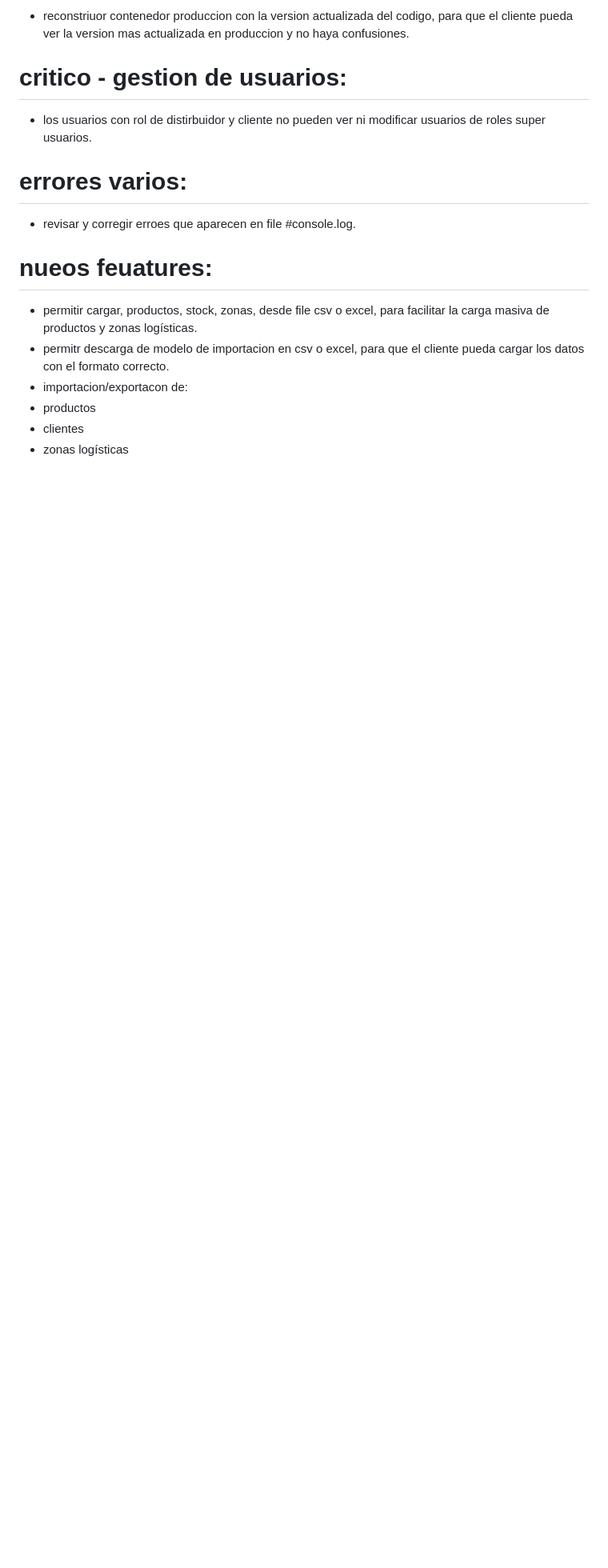
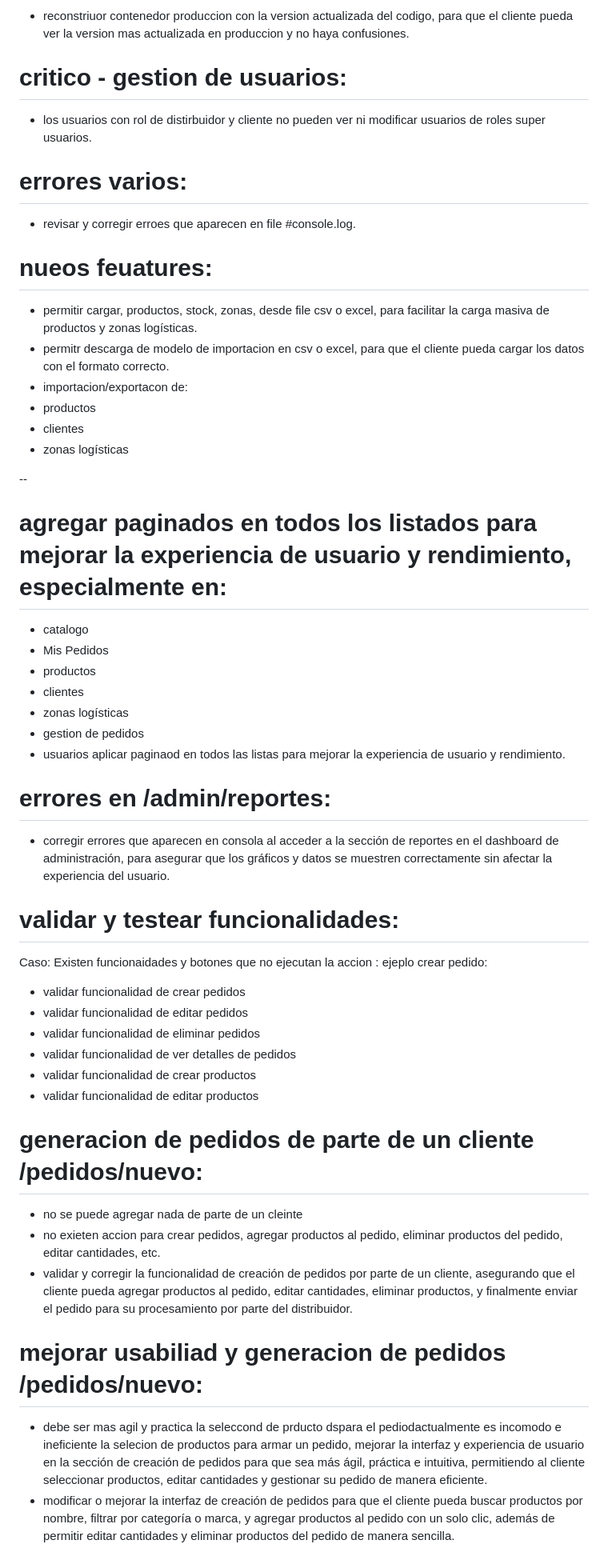
Before and after one commit to yoisar/distriboo, a Markdown page: docs/req-original-ordenado.md, the part around one of its changes. Shown at 80% size. GitHub-like rendering; blank space fills up the shorter version.

```diff
--- a/docs/req-original-ordenado.md
+++ b/docs/req-original-ordenado.md
@@ -3787,3 +3787,39 @@ https://distriboo.yoisar.com/ desactualizado la version mas actualiada es https:
 - productos
 - clientes
 - zonas logísticas
+
+
+--
+# agregar paginados en todos los listados para mejorar la experiencia de usuario y rendimiento, especialmente en:
+- catalogo
+- Mis Pedidos
+- productos
+- clientes
+- zonas logísticas
+- gestion de pedidos
+- usuarios
+aplicar paginaod en todos las listas para mejorar la experiencia de usuario y rendimiento.
+
+# errores en /admin/reportes:
+- corregir errores que aparecen en consola al acceder a la sección de reportes en el dashboard de administración, para asegurar que los gráficos y datos se muestren correctamente sin afectar la experiencia del usuario.
+
+# validar y testear funcionalidades:
+
+Caso:
+Existen funcionaidades y botones que no ejecutan la accion : ejeplo crear pedido:
+
+- validar funcionalidad de crear pedidos
+- validar funcionalidad de editar pedidos
+- validar funcionalidad de eliminar pedidos
+- validar funcionalidad de ver detalles de pedidos
+- validar funcionalidad de crear productos
+- validar funcionalidad de editar productos
+
+# generacion de pedidos de parte de un cliente /pedidos/nuevo:
+ - no se puede agregar nada de parte de un cleinte
+ - no exieten accion para crear pedidos, agregar productos al pedido, eliminar productos del pedido, editar cantidades, etc.
+ - validar y corregir la funcionalidad de creación de pedidos por parte de un cliente, asegurando que el cliente pueda agregar productos al pedido, editar cantidades, eliminar productos, y finalmente enviar el pedido para su procesamiento por parte del distribuidor.
+
+# mejorar usabiliad y generacion de pedidos /pedidos/nuevo:
+- debe ser mas agil y practica la seleccond de prducto dspara el pediodactualmente es incomodo e ineficiente la selecion de productos para armar un pedido, mejorar la interfaz y experiencia de usuario en la sección de creación de pedidos para que sea más ágil, práctica e intuitiva, permitiendo al cliente seleccionar productos, editar cantidades y gestionar su pedido de manera eficiente.
+- modificar o mejorar la interfaz de creación de pedidos para que el cliente pueda buscar productos por nombre, filtrar por categoría o marca, y agregar productos al pedido con un solo clic, además de permitir editar cantidades y eliminar productos del pedido de manera sencilla.
```
Also changed, not shown: other parts of docs/req-original-ordenado.md (+6 -6 lines).
